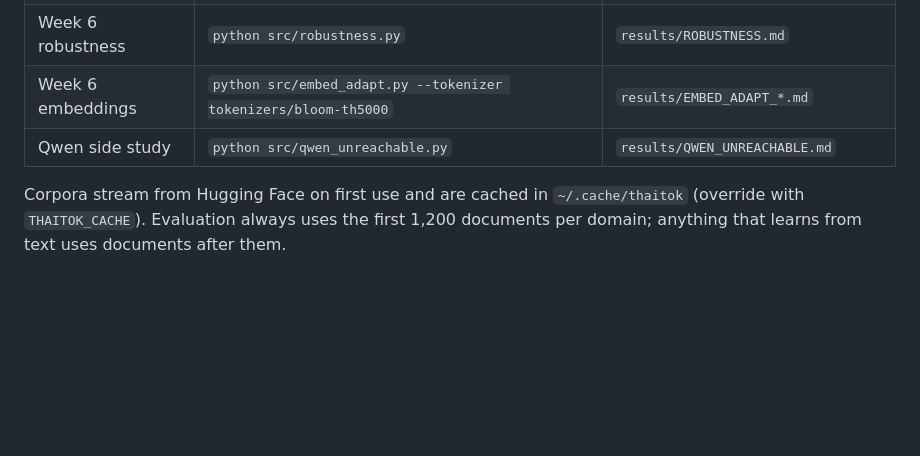
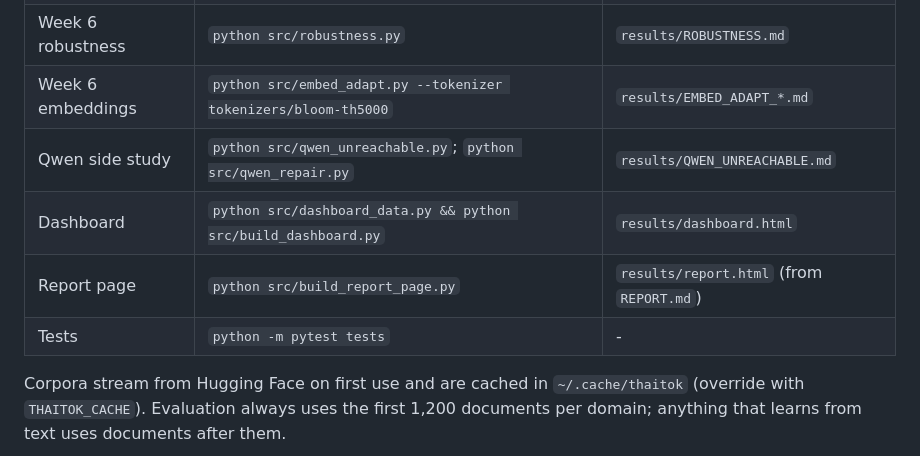
Before and after one commit to ILFforever/thai-tokenizer-retrofit, a Markdown page: README.md, the part around the change. GitHub-like rendering; blank space fills up the shorter version.

Commit message:
Report: proofreading fixes, reproducibility appendix; README pipeline
Co-Authored-By: Claude Opus 5.5 <noreply@anthropic.com>
Claude-Session: https://claude.ai/code/session_014N1RMrtexVX2eYTDHMo3gZ

```diff
--- a/README.md
+++ b/README.md
@@ -28,7 +28,10 @@ python src/run_baseline.py --docs 120 --pairs 250    # smoke test (~80s)
 | Week 5 evaluation | `python src/evaluate.py`; `python src/run_baseline.py --retrofits --out BASELINE_after` | `results/EVALUATION.md`, `BASELINE_after.md` |
 | Week 6 robustness | `python src/robustness.py` | `results/ROBUSTNESS.md` |
 | Week 6 embeddings | `python src/embed_adapt.py --tokenizer tokenizers/bloom-th5000` | `results/EMBED_ADAPT_*.md` |
-| Qwen side study | `python src/qwen_unreachable.py` | `results/QWEN_UNREACHABLE.md` |
+| Qwen side study | `python src/qwen_unreachable.py`; `python src/qwen_repair.py` | `results/QWEN_UNREACHABLE.md` |
+| Dashboard | `python src/dashboard_data.py && python src/build_dashboard.py` | `results/dashboard.html` |
+| Report page | `python src/build_report_page.py` | `results/report.html` (from `REPORT.md`) |
+| Tests | `python -m pytest tests` | - |
 
 Corpora stream from Hugging Face on first use and are cached in
 `~/.cache/thaitok` (override with `THAITOK_CACHE`). Evaluation always uses
```
Also changed, not shown: results/REPORT.md (+53 -23 lines).
